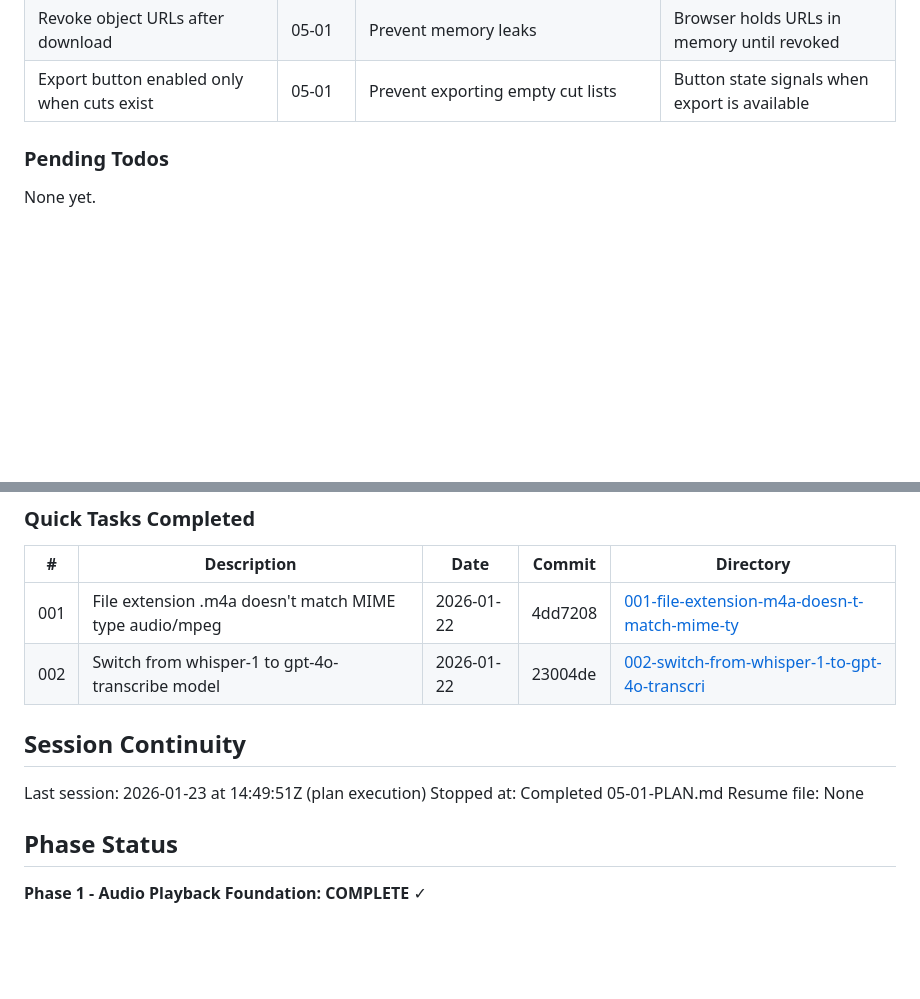
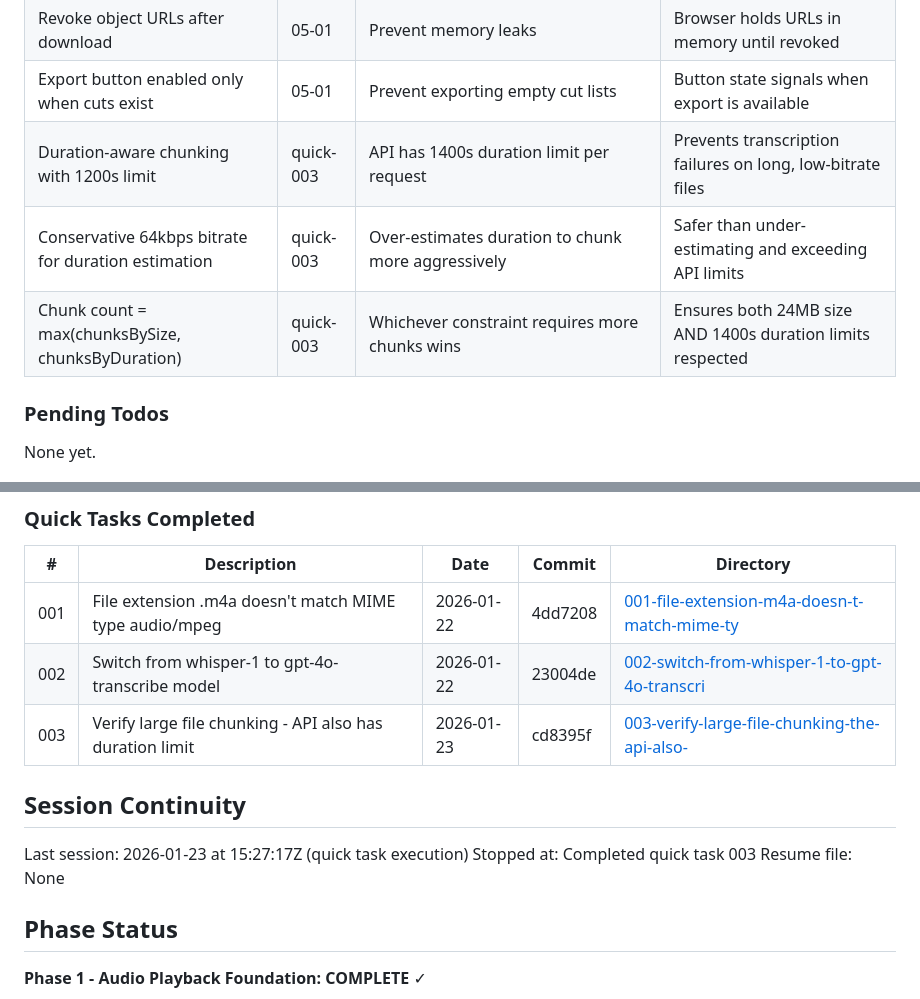
Before and after one commit to TheMapSmith/podedit, a Markdown page: .planning/STATE.md, 2 parts joined by grey strips. Drawn GitHub-style; blank space fills up the shorter version.

Commit message:
docs(quick-003): complete duration-aware chunking quick task
Tasks completed: 1/1
- Add duration-aware chunk calculation to TranscriptionService

SUMMARY: .planning/quick/003-verify-large-file-chunking-the-api-also-/003-SUMMARY.md

```diff
--- a/.planning/STATE.md
+++ b/.planning/STATE.md
@@ -85,6 +85,9 @@ Recent decisions affecting current work:
 | Derive export filename from audio filename | 05-01 | Clear relationship between files | "podcast.mp3" → "podcast-cuts.json" makes matching easy |
 | Revoke object URLs after download | 05-01 | Prevent memory leaks | Browser holds URLs in memory until revoked |
 | Export button enabled only when cuts exist | 05-01 | Prevent exporting empty cut lists | Button state signals when export is available |
+| Duration-aware chunking with 1200s limit | quick-003 | API has 1400s duration limit per request | Prevents transcription failures on long, low-bitrate files |
+| Conservative 64kbps bitrate for duration estimation | quick-003 | Over-estimates duration to chunk more aggressively | Safer than under-estimating and exceeding API limits |
+| Chunk count = max(chunksBySize, chunksByDuration) | quick-003 | Whichever constraint requires more chunks wins | Ensures both 24MB size AND 1400s duration limits respected |
 
 ### Pending Todos
 
@@ -100,11 +103,12 @@ None yet.
 |---|-------------|------|--------|-----------|
 | 001 | File extension .m4a doesn't match MIME type audio/mpeg | 2026-01-22 | 4dd7208 | [001-file-extension-m4a-doesn-t-match-mime-ty](./quick/001-file-extension-m4a-doesn-t-match-mime-ty/) |
 | 002 | Switch from whisper-1 to gpt-4o-transcribe model | 2026-01-22 | 23004de | [002-switch-from-whisper-1-to-gpt-4o-transcri](./quick/002-switch-from-whisper-1-to-gpt-4o-transcri/) |
+| 003 | Verify large file chunking - API also has duration limit | 2026-01-23 | cd8395f | [003-verify-large-file-chunking-the-api-also-](./quick/003-verify-large-file-chunking-the-api-also-/) |
 
 ## Session Continuity
 
-Last session: 2026-01-23 at 14:49:51Z (plan execution)
-Stopped at: Completed 05-01-PLAN.md
+Last session: 2026-01-23 at 15:27:17Z (quick task execution)
+Stopped at: Completed quick task 003
 Resume file: None
 
 ## Phase Status
```
Also changed, not shown: 1 other file.
